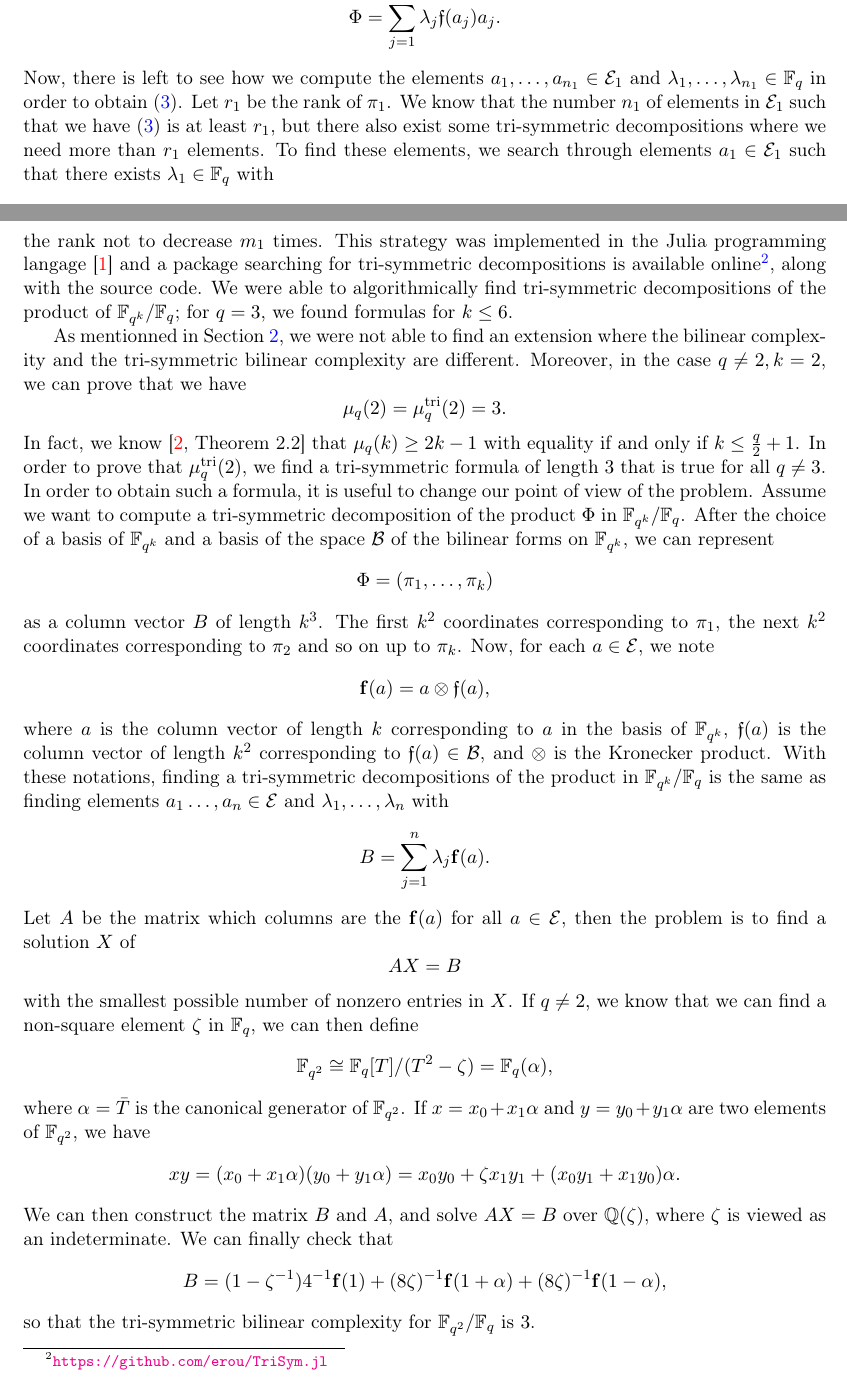
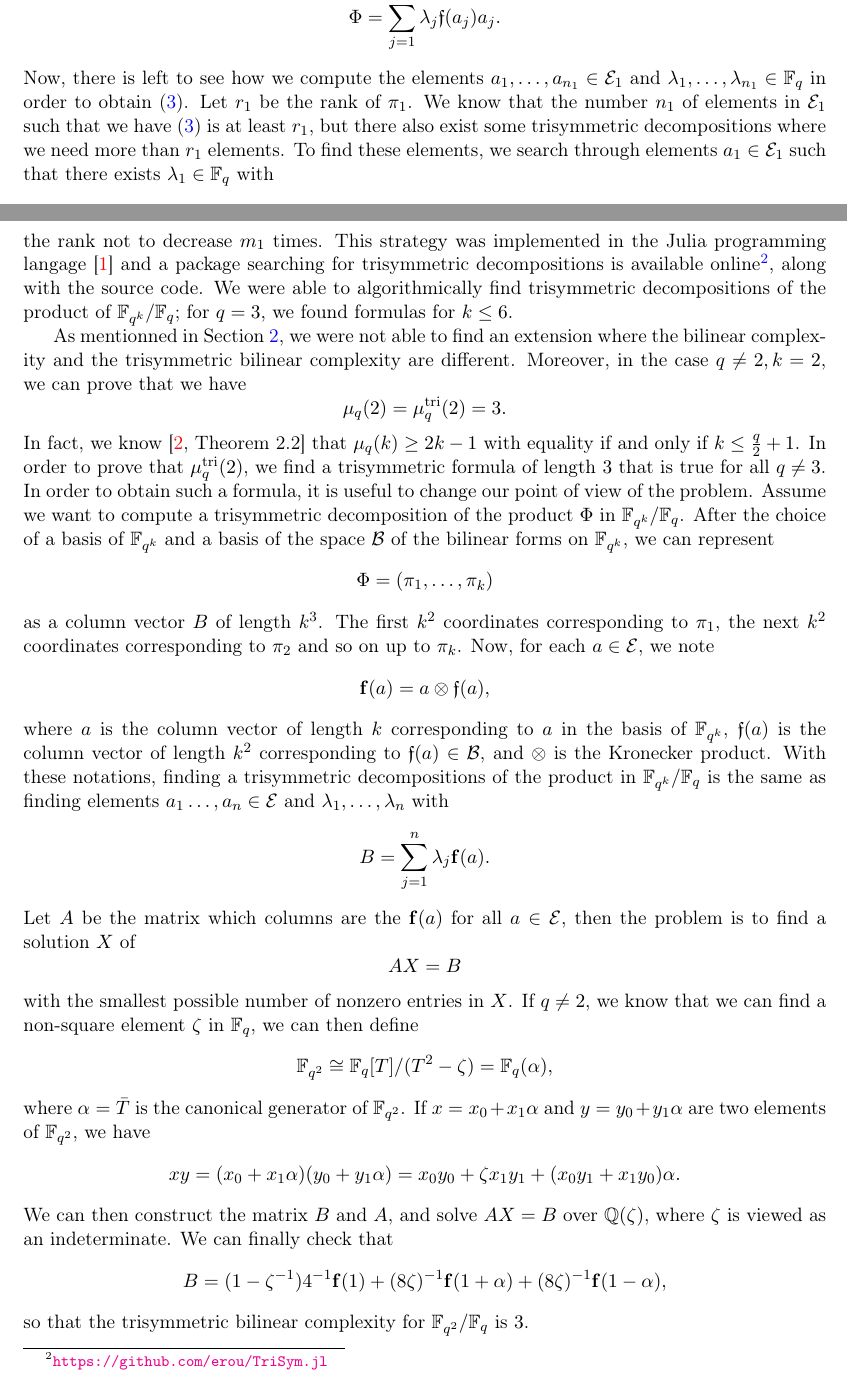
Before and after one commit to erou/tri-sym, a LaTeX paper (latex/tri-sym.tex): two parts of pages 4 and 5 of 13, joined at a grey line, cut so that both start at the same text. Compiled offline with pdfLaTeX.

Commit message:
tri-symmetric -> trisymmetric

```diff
--- a/latex/tri-sym.tex
+++ b/latex/tri-sym.tex
@@ -265,7 +265,7 @@ Now, there is left to see how we compute the elements $a_1, \dots,
 a_{n_1}\in\E_1$ and $\lambda_1, \dots, \lambda_{n_1}\in\mathbb{F}_q$ in order to
 obtain~\eqref{eq:pi1}. Let $r_1$ be the rank of $\pi_1$. We know that the number
 $n_1$ of elements in $\E_1$ such that we have~\eqref{eq:pi1} is at least $r_1$,
-but there also exist some tri-symmetric decompositions where we need more than $r_1$
+but there also exist some trisymmetric decompositions where we need more than $r_1$
 elements. To find these elements, we search through elements $a_1\in\E_1$ such that
 there exists $\lambda_1\in\mathbb{F}_q$ with
 \[
@@ -281,23 +281,23 @@ allows us to find decompositions of $\pi_1$ into a sum of exactly $r_1$ bilinear
 rank $1$. In order to find decompositions containing $r_1+m_1$ bilinear forms, we
 repeat the same process, except that we allow the rank not to decrease $m_1$
 times. This strategy was implemented in the Julia programming
-langage~\cite{Julia} and a package searching for tri-symmetric decompositions is
+langage~\cite{Julia} and a package searching for trisymmetric decompositions is
 available online\footnote{\url{https://github.com/erou/TriSym.jl}}, along with
-the source code. We were able to algorithmically find tri-symmetric decompositions of the
+the source code. We were able to algorithmically find trisymmetric decompositions of the
 product of $\mathbb{F}_{q^k}/\mathbb{F}_q$; for $q=3$, we found
 formulas for $k\leq 6$.
 
 As mentionned in Section~\ref{sec:symtrisym}, we were not able to find an
-extension where the bilinear complexity and the tri-symmetric bilinear
+extension where the bilinear complexity and the trisymmetric bilinear
 complexity are different. Moreover, in the case $q\neq2, k=2$, we can prove that we have
 \[
   \mu_q(2) = \tri{q}{2} = 3.
 \]
 In fact, we know~\cite[Theorem 2.2]{BCPRRR19} that $\mu_q(k)\geq2k-1$ with
 equality if and only if $k\leq \frac{q}{2}+1$. In order to prove that
-$\tri{q}{2}$, we find a tri-symmetric formula of length $3$ that is true for all
+$\tri{q}{2}$, we find a trisymmetric formula of length $3$ that is true for all
 $q\neq3$. In order to obtain such a formula, it is useful to change our point of
-view of the problem. Assume we want to compute a tri-symmetric decomposition of
+view of the problem. Assume we want to compute a trisymmetric decomposition of
 the product $\Phi$ in $\mathbb{F}_{q^k}/\mathbb{F}_q$. After the choice of a basis of
 $\mathbb{F}_{q^k}$ and a basis of the space $\B$ of the bilinear forms on
 $\mathbb{F}_{q^k}$, we can represent
@@ -313,7 +313,7 @@ $\pi_k$. Now, for each $a\in\E$, we note
 where $a$ is the column vector of length $k$ corresponding to $a$ in the basis
 of $\mathbb{F}_{q^k}$, $\f(a)$ is the column vector of length $k^2$ corresponding
 to $\f(a)\in\B$, and $\otimes$ is the Kronecker product. With these notations,
-finding a tri-symmetric decompositions of the product in
+finding a trisymmetric decompositions of the product in
 $\mathbb{F}_{q^k}/\mathbb{F}_{q}$ is the same as finding elements $a_1\dots,
 a_n\in\E$ and $\lambda_1, \dots, \lambda_n$ with
 \[
@@ -343,13 +343,13 @@ We can finally check that
   B = (1-\zeta^{-1})4^{-1}\bff(1) +
   (8\zeta)^{-1}\bff(1+\alpha)+(8\zeta)^{-1}\bff(1-\alpha),
 \]
-so that the tri-symmetric bilinear complexity for
+so that the trisymmetric bilinear complexity for
 $\mathbb{F}_{q^2}/\mathbb{F}_{q}$ is $3$.
 
 \section{Asymptotic lengths}
 \label{sec:asymptotic}
 In this section, we work with $\A=\mathbb{F}_{q^k}$. Let
-$\tri{q}{k}=\mu_{\text{tri}}(\mathbb{F}_{q^k}/\mathbb{F}_q)$ the tri-symmetric
+$\tri{q}{k}=\mu_{\text{tri}}(\mathbb{F}_{q^k}/\mathbb{F}_q)$ the trisymmetric
 bilinear complexity of the extension $\mathbb{F}_{q^k}$. We prove that
 $\tri{q}{k}$ is asymptotically linear in $k$. For any elements $x, y, z\in\mathbb{F}_{q^k}$, let
 \[
```
Also changed, not shown: latex/tri-sym.tex (20 more changed lines).
